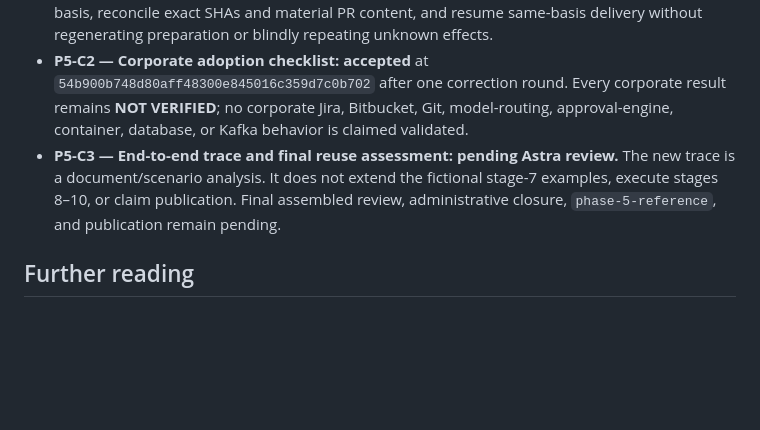
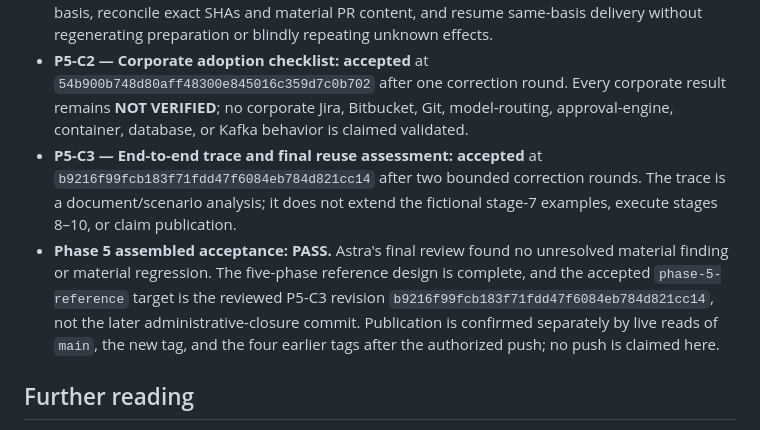
Before and after one commit to Lorenchess/copilot-agentic-workflow, a Markdown page: README.md, the part around the change. Drawn GitHub-style; blank space fills up the shorter version.

Commit message:
phase5: record final reference acceptance and closure

```diff
--- a/README.md
+++ b/README.md
@@ -88,7 +88,8 @@ Start with [`.github/pipeline/FLOW.md`](.github/pipeline/FLOW.md) for the shape
 - **Contract approved 2026-09-11.** See [`docs/specs/2026-09-11-phase-5-delivery-adoption-contract.md`](docs/specs/2026-09-11-phase-5-delivery-adoption-contract.md). Astra owns the architecture; platform-verified GPT-5.6 Sol performs repository authoring, distinct from the intended Sonnet-5 runtime for all nine pipeline roles.
 - **P5-C1 — Delivery and PR integration: accepted** at `f3aa9d425868fa48d934a065872c32b367015cba` after one correction round. Stage 9/10 now preserve durable pre-effect intent and per-result progress, require current PASS/empty-gap/G4 basis, reconcile exact SHAs and material PR content, and resume same-basis delivery without regenerating preparation or blindly repeating unknown effects.
 - **P5-C2 — Corporate adoption checklist: accepted** at `54b900b748d80aff48300e845016c359d7c0b702` after one correction round. Every corporate result remains **NOT VERIFIED**; no corporate Jira, Bitbucket, Git, model-routing, approval-engine, container, database, or Kafka behavior is claimed validated.
-- **P5-C3 — End-to-end trace and final reuse assessment: pending Astra review.** The new trace is a document/scenario analysis. It does not extend the fictional stage-7 examples, execute stages 8–10, or claim publication. Final assembled review, administrative closure, `phase-5-reference`, and publication remain pending.
+- **P5-C3 — End-to-end trace and final reuse assessment: accepted** at `b9216f99fcb183f71fdd47f6084eb784d821cc14` after two bounded correction rounds. The trace is a document/scenario analysis; it does not extend the fictional stage-7 examples, execute stages 8–10, or claim publication.
+- **Phase 5 assembled acceptance: PASS.** Astra's final review found no unresolved material finding or material regression. The five-phase reference design is complete, and the accepted `phase-5-reference` target is the reviewed P5-C3 revision `b9216f99fcb183f71fdd47f6084eb784d821cc14`, not the later administrative-closure commit. Publication is confirmed separately by live reads of `main`, the new tag, and the four earlier tags after the authorized push; no push is claimed here.
 
 ## Further reading
 
```
Also changed, not shown: docs/specs/2026-09-11-phase-5-delivery-adoption-contract.md (+23 -0 lines).
